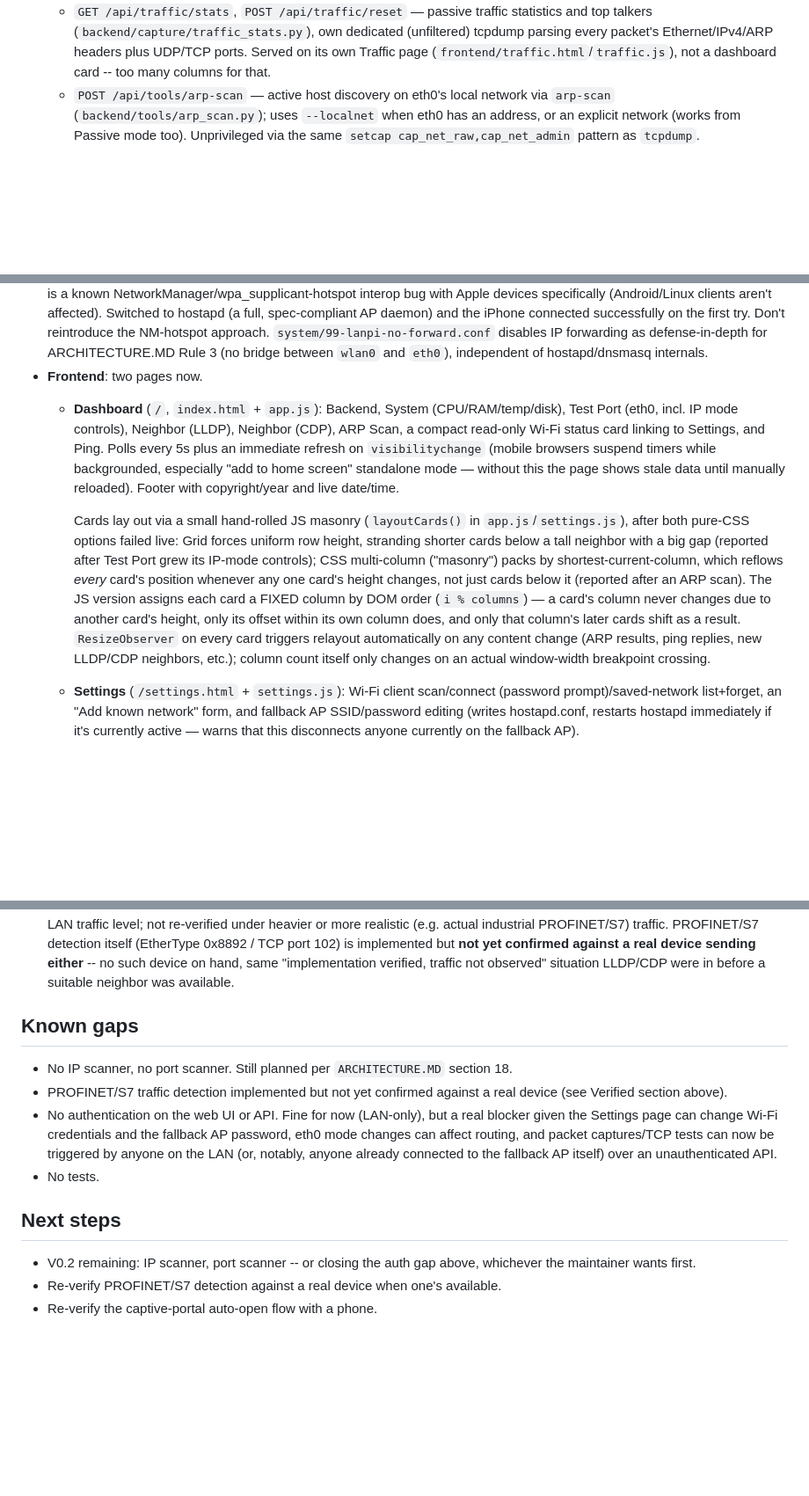
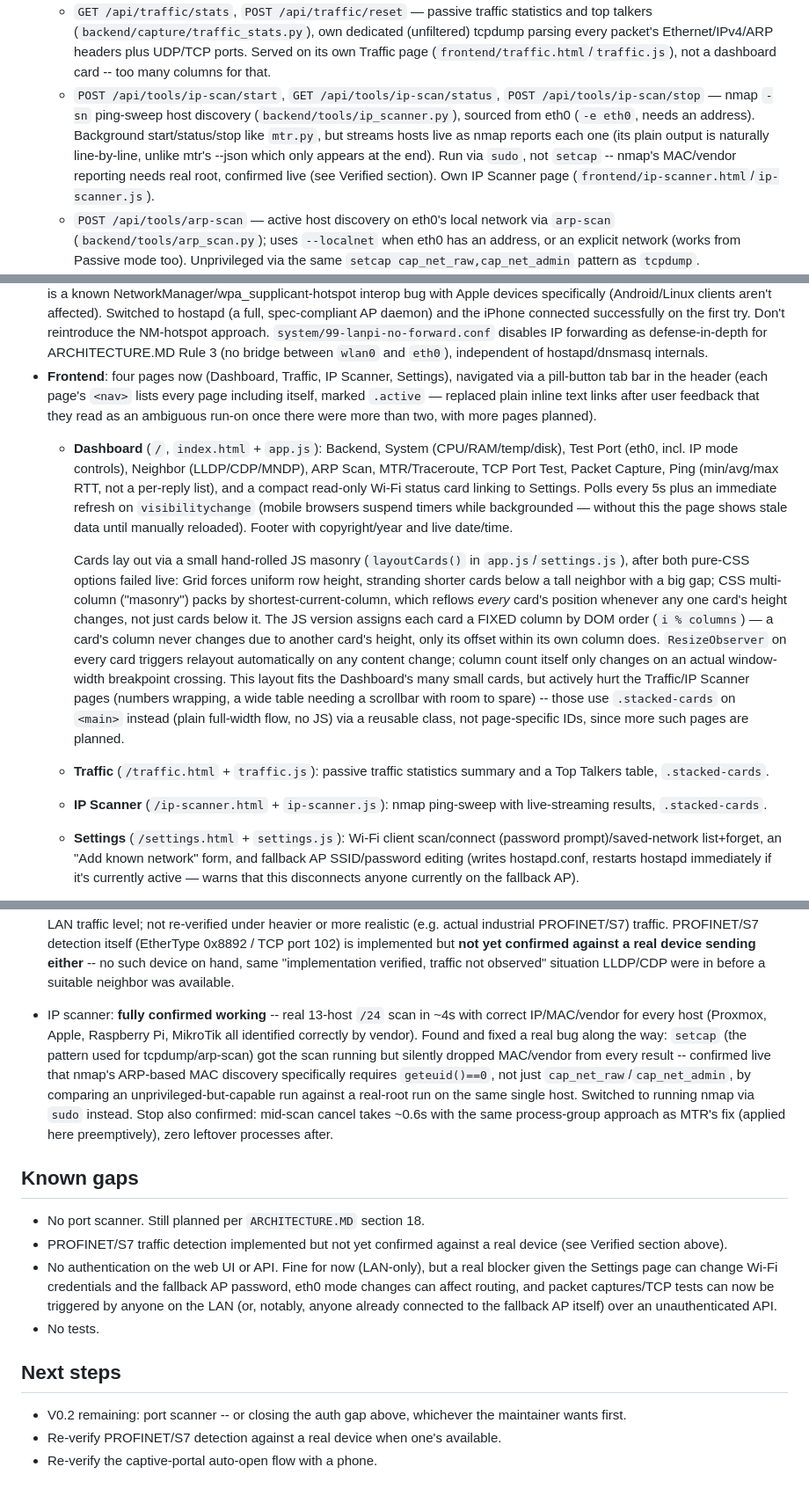
Before and after one commit to SpenioPantollor/LanPI, a Markdown page: STATUS.md, 3 parts joined by grey strips. Shown at 88% size. Rendered like a GitHub page; blank space fills up the shorter version.

Commit message:
Mark IP scanner done and live-verified; refresh frontend section
STATUS.md's frontend description was stale (said "two pages", still
described the removed per-reply ping list) -- brought it up to date
with all four pages and the nav/stacked-cards changes. Only port
scanner remains open for V0.2.

```diff
--- a/STATUS.md
+++ b/STATUS.md
@@ -91,6 +92,16 @@ from before this date, that history no longer exists.
     Ethernet/IPv4/ARP headers plus UDP/TCP ports. Served on its own
     Traffic page (`frontend/traffic.html`/`traffic.js`), not a
     dashboard card -- too many columns for that.
+  - `POST /api/tools/ip-scan/start`, `GET /api/tools/ip-scan/status`,
+    `POST /api/tools/ip-scan/stop` — nmap `-sn` ping-sweep host
+    discovery (`backend/tools/ip_scanner.py`), sourced from eth0
+    (`-e eth0`, needs an address). Background start/status/stop like
+    `mtr.py`, but streams hosts live as nmap reports each one (its
+    plain output is naturally line-by-line, unlike mtr's --json which
+    only appears at the end). Run via `sudo`, not `setcap` -- nmap's
+    MAC/vendor reporting needs real root, confirmed live (see
+    Verified section). Own IP Scanner page
+    (`frontend/ip-scanner.html`/`ip-scanner.js`).
   - `POST /api/tools/arp-scan` — active host discovery on eth0's local
     network via `arp-scan` (`backend/tools/arp_scan.py`); uses
     `--localnet` when eth0 has an address, or an explicit network
@@ -147,32 +158,43 @@ from before this date, that history no longer exists.
   `system/99-lanpi-no-forward.conf` disables IP forwarding as
   defense-in-depth for ARCHITECTURE.MD Rule 3 (no bridge between
   `wlan0` and `eth0`), independent of hostapd/dnsmasq internals.
-- **Frontend**: two pages now.
+- **Frontend**: four pages now (Dashboard, Traffic, IP Scanner,
+  Settings), navigated via a pill-button tab bar in the header (each
+  page's `<nav>` lists every page including itself, marked `.active`
+  — replaced plain inline text links after user feedback that they
+  read as an ambiguous run-on once there were more than two, with
+  more pages planned).
   - **Dashboard** (`/`, `index.html` + `app.js`): Backend, System
     (CPU/RAM/temp/disk), Test Port (eth0, incl. IP mode controls),
-    Neighbor (LLDP), Neighbor (CDP), ARP Scan, a compact read-only
-    Wi-Fi status card linking to Settings, and Ping. Polls every 5s
-    plus an immediate refresh on `visibilitychange` (mobile browsers
-    suspend timers while backgrounded, especially "add to home
-    screen" standalone mode — without this the page shows stale data
-    until manually reloaded). Footer with copyright/year and live
-    date/time.
+    Neighbor (LLDP/CDP/MNDP), ARP Scan, MTR/Traceroute, TCP Port Test,
+    Packet Capture, Ping (min/avg/max RTT, not a per-reply list), and
+    a compact read-only Wi-Fi status card linking to Settings. Polls
+    every 5s plus an immediate refresh on `visibilitychange` (mobile
+    browsers suspend timers while backgrounded — without this the
+    page shows stale data until manually reloaded). Footer with
+    copyright/year and live date/time.
 
     Cards lay out via a small hand-rolled JS masonry (`layoutCards()`
     in `app.js`/`settings.js`), after both pure-CSS options failed
     live: Grid forces uniform row height, stranding shorter cards
-    below a tall neighbor with a big gap (reported after Test Port
-    grew its IP-mode controls); CSS multi-column ("masonry") packs by
-    shortest-current-column, which reflows *every* card's position
-    whenever any one card's height changes, not just cards below it
-    (reported after an ARP scan). The JS version assigns each card a
-    FIXED column by DOM order (`i % columns`) — a card's column never
-    changes due to another card's height, only its offset within its
-    own column does, and only that column's later cards shift as a
-    result. `ResizeObserver` on every card triggers relayout
-    automatically on any content change (ARP results, ping replies,
-    new LLDP/CDP neighbors, etc.); column count itself only changes on
-    an actual window-width breakpoint crossing.
+    below a tall neighbor with a big gap; CSS multi-column ("masonry")
+    packs by shortest-current-column, which reflows *every* card's
+    position whenever any one card's height changes, not just cards
+    below it. The JS version assigns each card a FIXED column by DOM
+    order (`i % columns`) — a card's column never changes due to
+    another card's height, only its offset within its own column
+    does. `ResizeObserver` on every card triggers relayout
+    automatically on any content change; column count itself only
+    changes on an actual window-width breakpoint crossing. This
+    layout fits the Dashboard's many small cards, but actively hurt
+    the Traffic/IP Scanner pages (numbers wrapping, a wide table
+    needing a scrollbar with room to spare) -- those use `.stacked-cards`
+    on `<main>` instead (plain full-width flow, no JS) via a reusable
+    class, not page-specific IDs, since more such pages are planned.
+  - **Traffic** (`/traffic.html` + `traffic.js`): passive traffic
+    statistics summary and a Top Talkers table, `.stacked-cards`.
+  - **IP Scanner** (`/ip-scanner.html` + `ip-scanner.js`): nmap
+    ping-sweep with live-streaming results, `.stacked-cards`.
   - **Settings** (`/settings.html` + `settings.js`): Wi-Fi client
     scan/connect (password prompt)/saved-network list+forget, an "Add
     known network" form, and fallback AP SSID/password editing (writes
@@ -418,11 +440,22 @@ from before this date, that history no longer exists.
   either** -- no such device on hand, same "implementation verified,
   traffic not observed" situation LLDP/CDP were in before a suitable
   neighbor was available.
+- IP scanner: **fully confirmed working** -- real 13-host `/24` scan
+  in ~4s with correct IP/MAC/vendor for every host (Proxmox, Apple,
+  Raspberry Pi, MikroTik all identified correctly by vendor). Found
+  and fixed a real bug along the way: `setcap` (the pattern used for
+  tcpdump/arp-scan) got the scan running but silently dropped
+  MAC/vendor from every result -- confirmed live that nmap's ARP-based
+  MAC discovery specifically requires `geteuid()==0`, not just
+  `cap_net_raw`/`cap_net_admin`, by comparing an unprivileged-but-capable
+  run against a real-root run on the same single host. Switched to
+  running nmap via `sudo` instead. Stop also confirmed: mid-scan
+  cancel takes ~0.6s with the same process-group approach as MTR's fix
+  (applied here preemptively), zero leftover processes after.
 
 ## Known gaps
 
-- No IP scanner, no port scanner. Still planned per `ARCHITECTURE.MD`
-  section 18.
+- No port scanner. Still planned per `ARCHITECTURE.MD` section 18.
 - PROFINET/S7 traffic detection implemented but not yet confirmed
   against a real device (see Verified section above).
 - No authentication on the web UI or API. Fine for now (LAN-only), but
@@ -435,8 +468,8 @@ from before this date, that history no longer exists.
 
 ## Next steps
 
-- V0.2 remaining: IP scanner, port scanner -- or closing the auth gap
-  above, whichever the maintainer wants first.
+- V0.2 remaining: port scanner -- or closing the auth gap above,
+  whichever the maintainer wants first.
 - Re-verify PROFINET/S7 detection against a real device when one's
   available.
 - Re-verify the captive-portal auto-open flow with a phone.
```
Also changed, not shown: other parts of STATUS.md (+3 -2 lines), ARCHITECTURE.MD (+1 -1 lines), README.md (+2 -1 lines).
